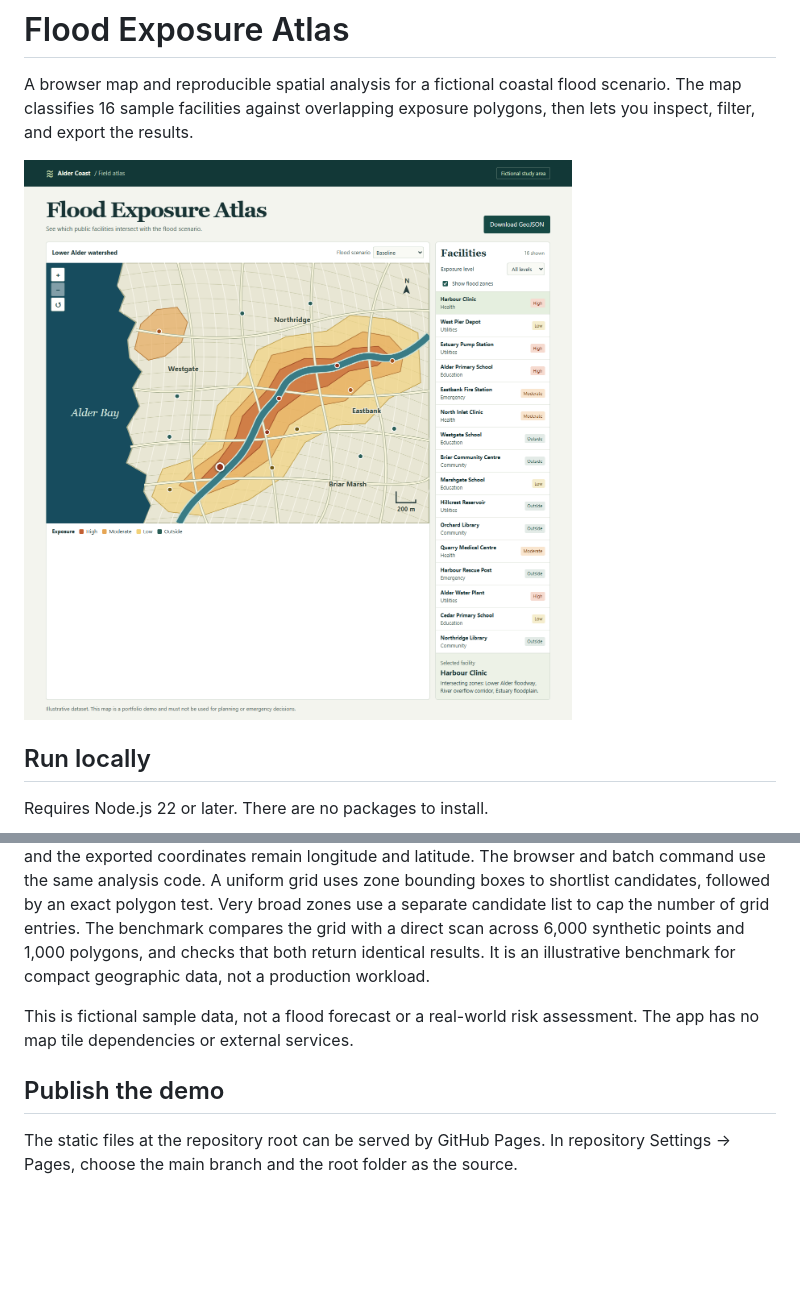
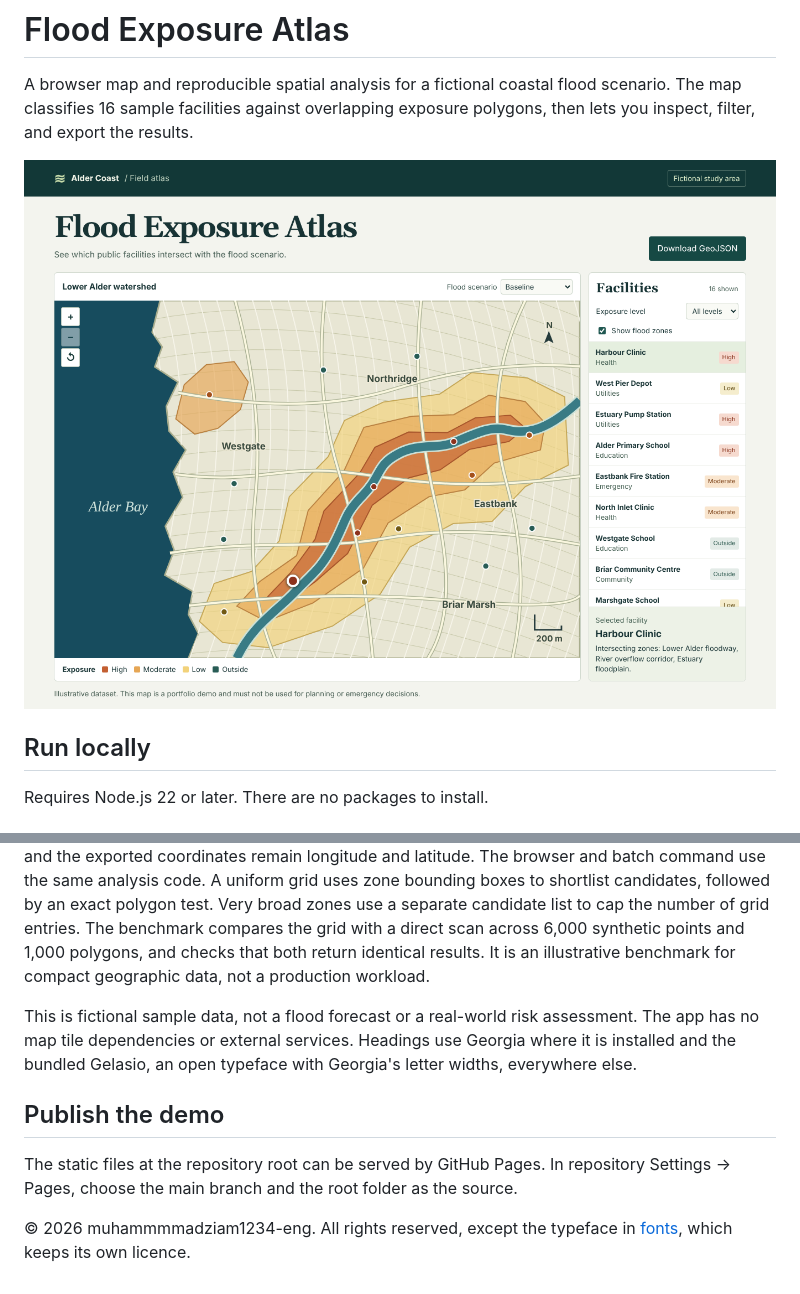
Before and after one commit to muhammmmadziam1234-eng/flood-exposure-atlas, a Markdown page: README.md, 2 parts joined by grey strips. Rendered like a GitHub page; pictures changed too: docs/preview.png; blank space fills up the shorter version.

```diff
--- a/README.md
+++ b/README.md
@@ -21,8 +21,10 @@ Open http://127.0.0.1:4173. Switch from baseline to expanded extent to see which
 
 The scenario stores facility points and zone polygons as [WGS 84 GeoJSON](https://www.rfc-editor.org/info/rfc7946/). A point-in-polygon spatial join checks each facility against each zone. Points on a polygon boundary count as covered; points strictly inside holes do not. Overlaps take the highest exposure level, while all matching zones remain in the result. The local display projection is suitable for this small sample, and the exported coordinates remain longitude and latitude. The browser and batch command use the same analysis code. A uniform grid uses zone bounding boxes to shortlist candidates, followed by an exact polygon test. Very broad zones use a separate candidate list to cap the number of grid entries. The benchmark compares the grid with a direct scan across 6,000 synthetic points and 1,000 polygons, and checks that both return identical results. It is an illustrative benchmark for compact geographic data, not a production workload.
 
-This is fictional sample data, not a flood forecast or a real-world risk assessment. The app has no map tile dependencies or external services.
+This is fictional sample data, not a flood forecast or a real-world risk assessment. The app has no map tile dependencies or external services. Headings use Georgia where it is installed and the bundled Gelasio, an open typeface with Georgia's letter widths, everywhere else.
 
 ## Publish the demo
 
 The static files at the repository root can be served by GitHub Pages. In repository Settings → Pages, choose the main branch and the root folder as the source.
+
+© 2026 muhammmmadziam1234-eng. All rights reserved, except the typeface in [fonts](fonts), which keeps its own licence.
```
Also changed, not shown: fonts/README.md (added, +3 -0 lines), 5 other files.
